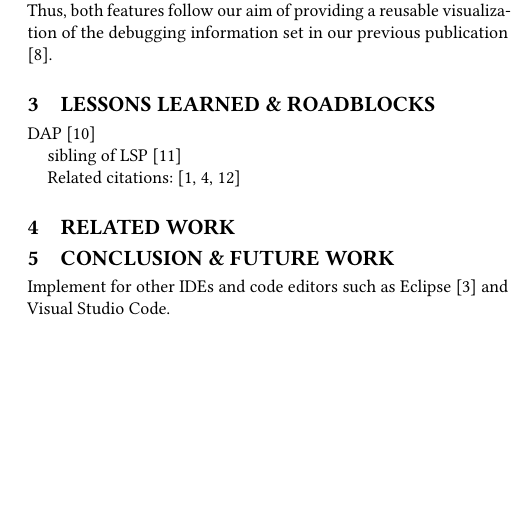
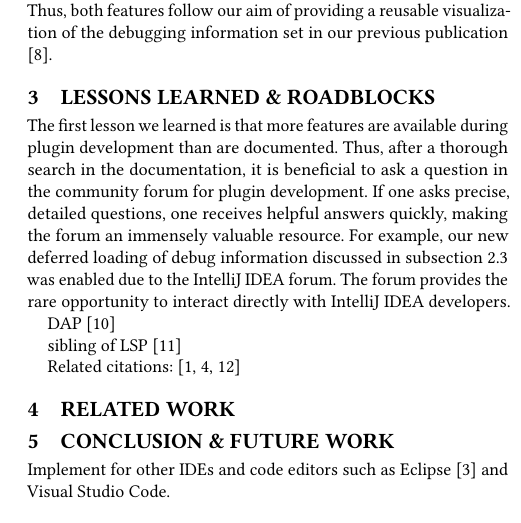
Before and after one commit to timKraeuter/ICSE-2024, a LaTeX paper (main.tex): part of one column of page 3 of 3, cut so that both start at the same text, the shorter picture padded with empty space. Compiled offline with pdfLaTeX.

Commit message:
first lesson learned

```diff
--- a/main.tex
+++ b/main.tex
@@ -252,6 +251,11 @@ Thus, both features follow our aim of providing a reusable visualization of the
 % Smarter UI?. Shows if more information is available (colors and icons). --> Colors and overlays can be adapted from BPMN-js
 
 \section{Lessons Learned \& Roadblocks} \label{sec:lessonsLearned}
+The first lesson we learned is that more features are available during plugin development than are documented.
+Thus, after a thorough search in the documentation, it is beneficial to ask a question in the community forum for plugin development.
+If one asks precise, detailed questions, one receives helpful answers quickly, making the forum an immensely valuable resource.
+For example, our new deferred loading of debug information discussed in \autoref{subsec:improvements} was enabled due to the \intellij{} forum.
+The forum provides the rare opportunity to interact directly with \intellij{} developers.
 
 % Roadblock 1: IDE integration due to IDE UI technology --> See notes
 
```
Also changed, not shown: main.tex (3 more changed lines).
